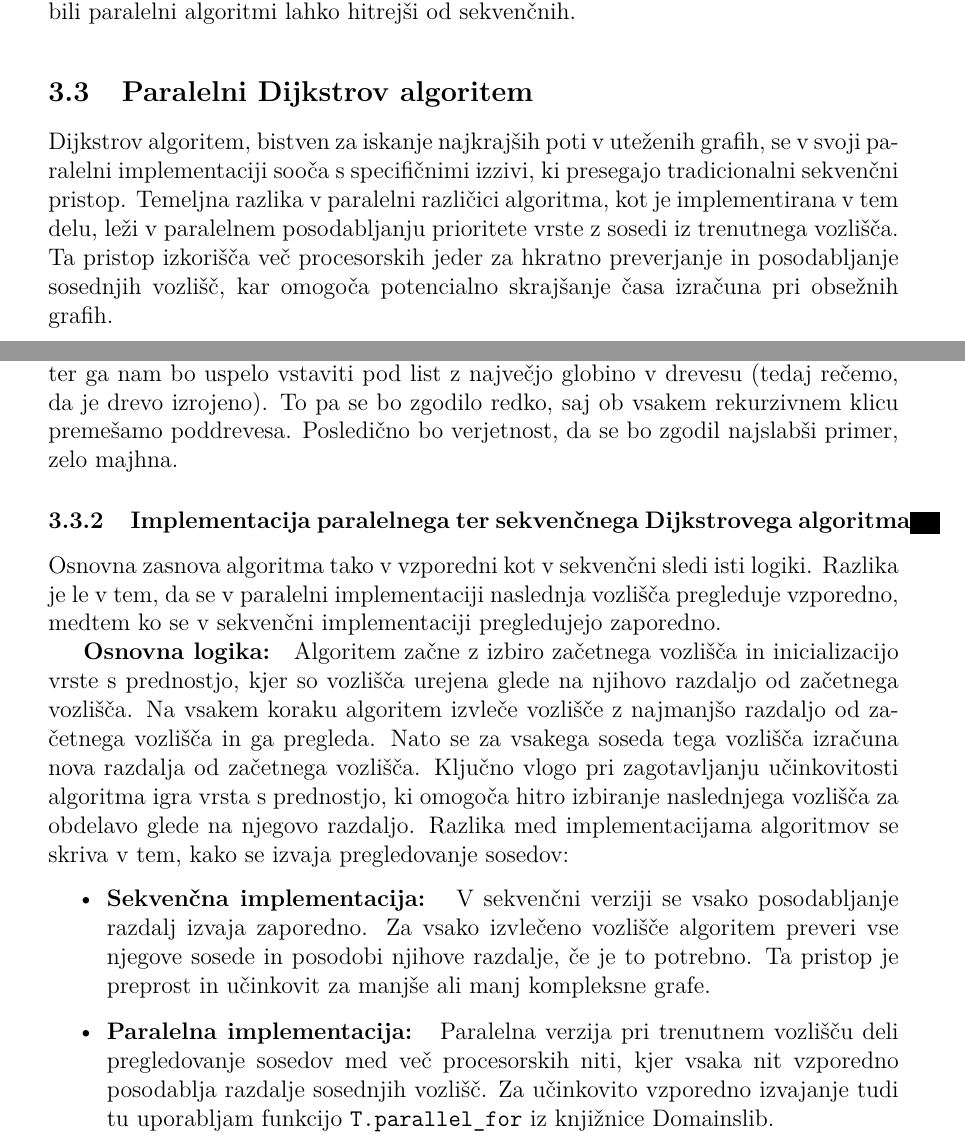
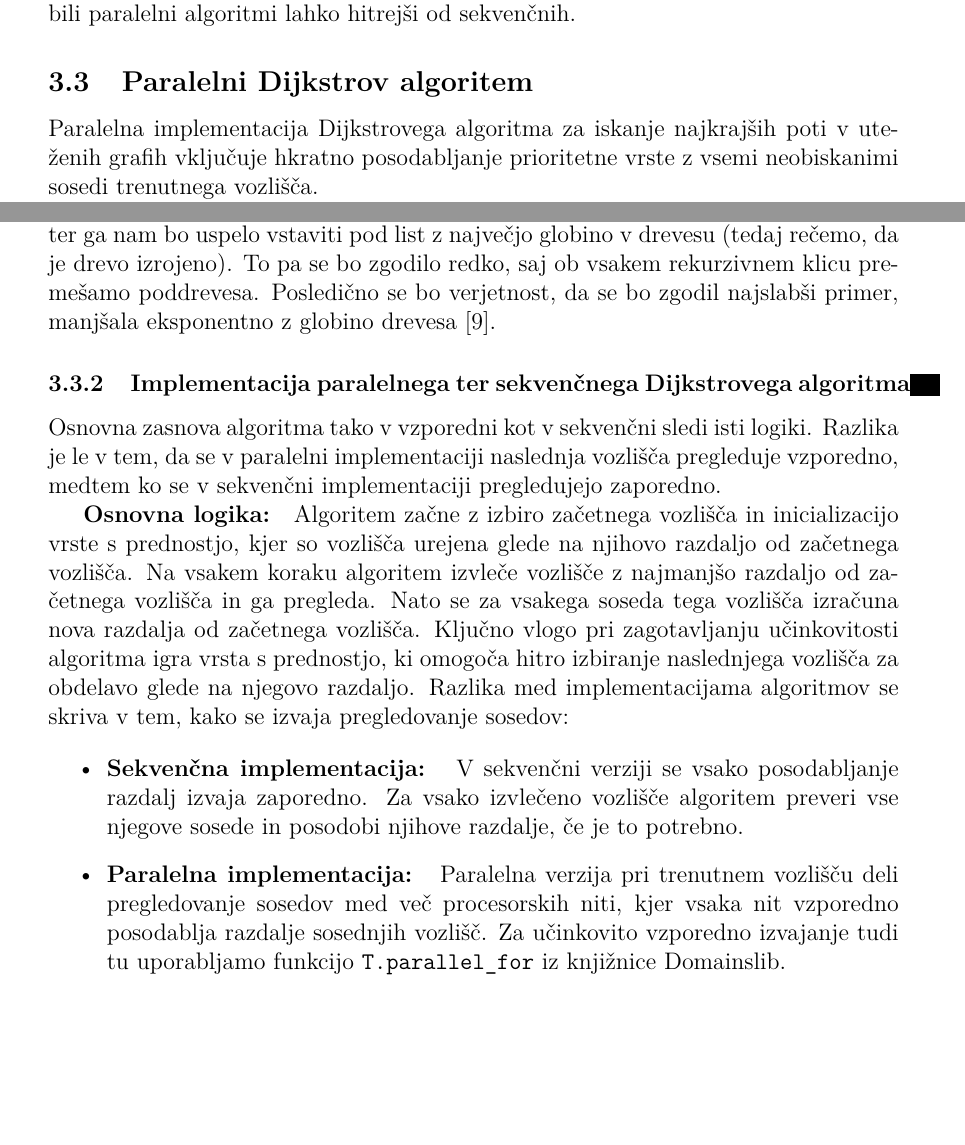
Before and after one commit to tjazerzen/Avtomatska-paralelizacija-v-OCamlu, a LaTeX thesis (diploma/dokument-diplomska-naloga.tex): two parts of pages 18 and 20 of 30, joined at a grey line, cut so that both start at the same text, the shorter picture padded with empty space. Compiled offline with pdfLaTeX.

Commit message:
posodobi razdelek o dijkstrovem algoritmu

```diff
--- a/diploma/dokument-diplomska-naloga.tex
+++ b/diploma/dokument-diplomska-naloga.tex
@@ -652,9 +652,6 @@ zlasti v primeru posebnih vrst grafov, kjer bi bili paralelni algoritmi lahko hi
 
 \subsection{Paralelni Dijkstrov algoritem} \label{section:dijkstra}
 
-Dijkstrov algoritem, bistven za iskanje najkrajših poti v uteženih grafih, se v svoji paralelni implementaciji sooča s
-specifičnimi izzivi, ki presegajo tradicionalni sekvenčni pristop. Temeljna razlika v paralelni različici algoritma,
-kot je implementirana v tem delu, leži v paralelnem posodabljanju prioritete vrste z sosedi iz trenutnega vozlišča.
-Ta pristop izkorišča več procesorskih jeder za hkratno preverjanje in posodabljanje sosednjih vozlišč, kar omogoča
-potencialno skrajšanje časa izračuna pri obsežnih grafih.
+Paralelna implementacija Dijkstrovega algoritma za iskanje najkrajših poti v uteženih grafih vključuje hkratno posodabljanje
+prioritetne vrste z vsemi neobiskanimi sosedi trenutnega vozlišča.
 
@@ -730,7 +727,7 @@ end
 V najslabšem primeru je časovna zahtevnost $O(n)$. To se bo namreč zgodilo natanko tedaj, ko bomo ob vsakem vstavljanju
 vstavili element z največjo prioriteto ter ga nam bo uspelo vstaviti pod list z največjo globino v drevesu (tedaj
 rečemo, da je drevo izrojeno). To pa se bo zgodilo redko, saj ob vsakem rekurzivnem klicu premešamo poddrevesa.
-Posledično bo verjetnost, da se bo zgodil najslabši primer, zelo majhna.
+Posledično se bo verjetnost, da se bo zgodil najslabši primer, manjšala eksponentno z globino drevesa \cite{okasaki1996}.
 
 \subsubsection{Implementacija paralelnega ter sekvenčnega Dijkstrovega algoritma}
 
@@ -747,9 +744,8 @@ kako se izvaja pregledovanje sosedov:
 \begin{itemize}
   \item \textbf{Sekvenčna implementacija: } V sekvenčni verziji se vsako posodabljanje razdalj izvaja zaporedno.
     Za vsako izvlečeno vozlišče algoritem preveri vse njegove sosede in posodobi njihove razdalje, če je to potrebno.
-    Ta pristop je preprost in učinkovit za manjše ali manj kompleksne grafe.
   \item \textbf{Paralelna implementacija: } Paralelna verzija pri trenutnem vozlišču deli pregledovanje sosedov med
     več procesorskih niti, kjer vsaka nit vzporedno posodablja razdalje sosednjih vozlišč. Za učinkovito vzporedno
-    izvajanje tudi tu uporabljam funkcijo \texttt{T.parallel\_for} iz knjižnice Domainslib.
+    izvajanje tudi tu uporabljamo funkcijo \texttt{T.parallel\_for} iz knjižnice Domainslib.
 \end{itemize}
 
```
Also changed, not shown: diploma/dokument-diplomska-naloga.tex (19 more changed lines), 1 other file.
